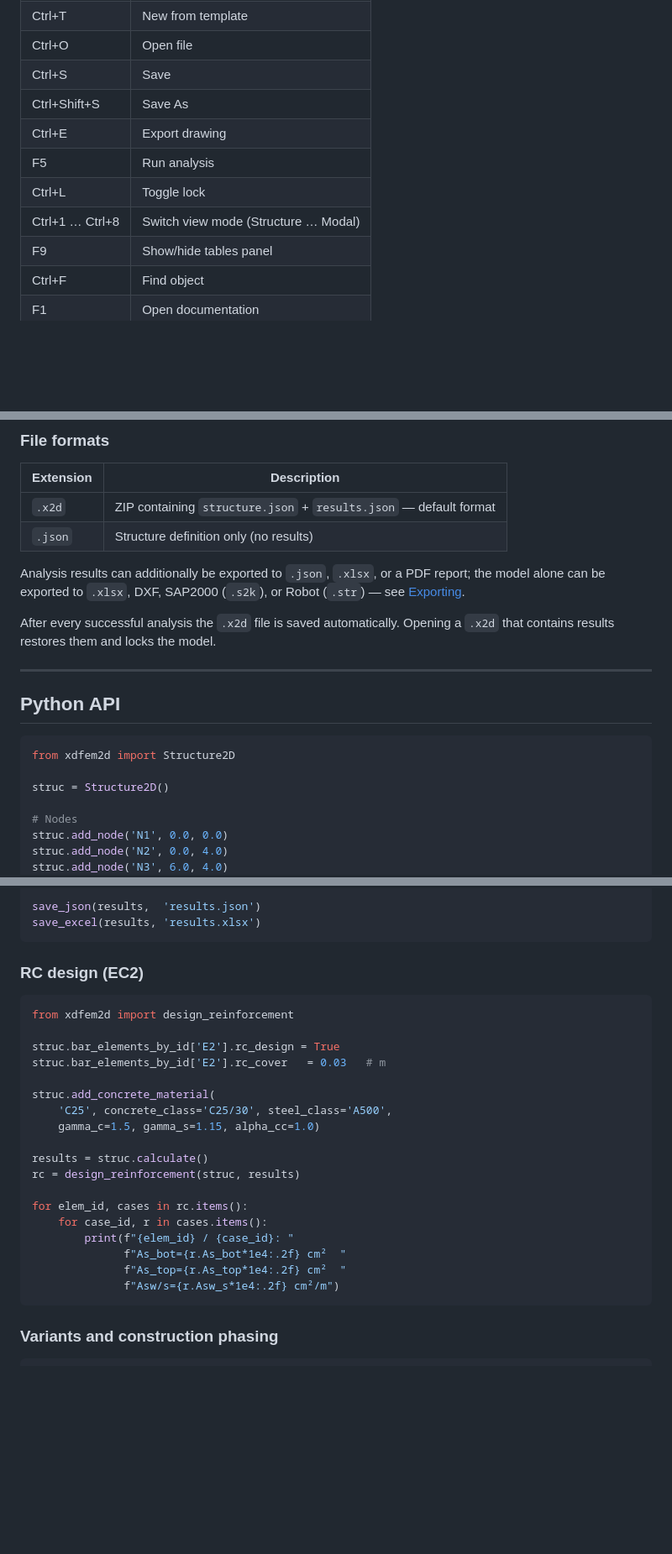
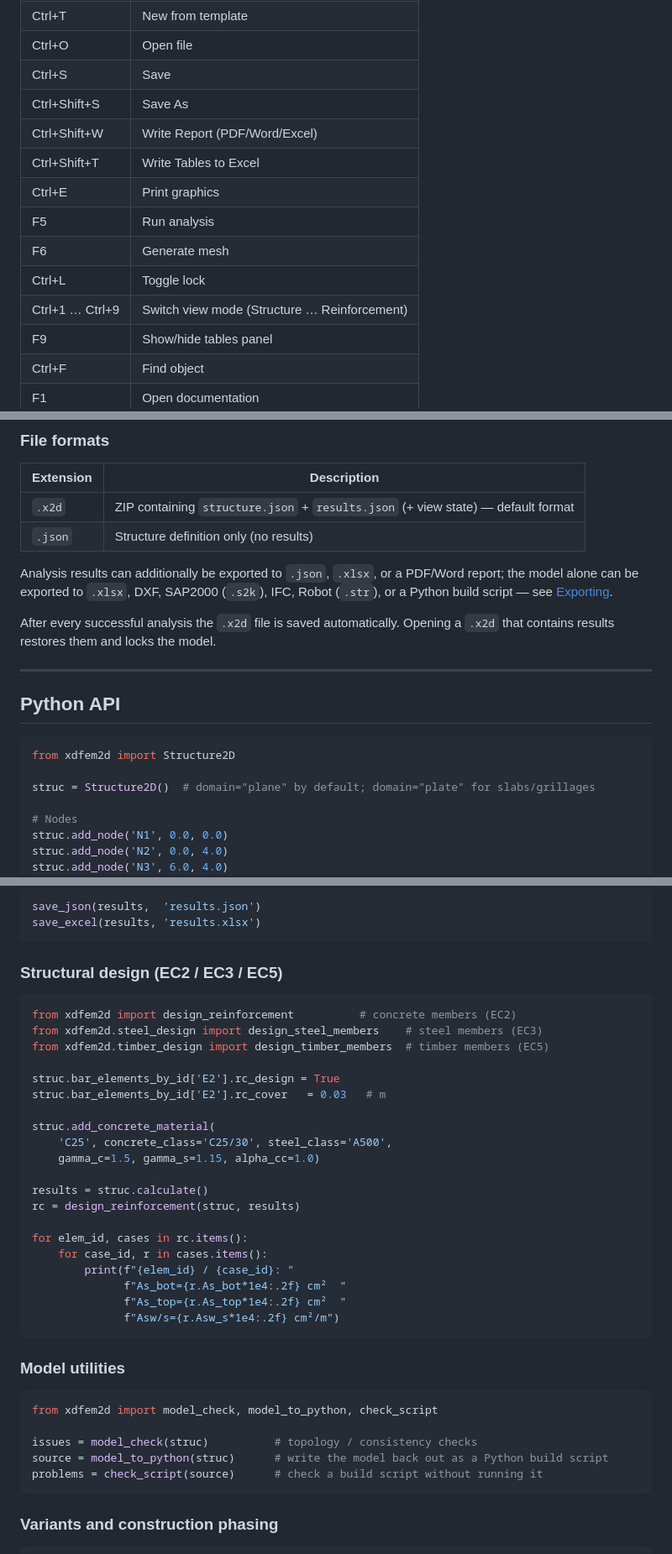
Before and after one commit to pcachim/xdfem2D, a Markdown page: README.md, 3 parts joined by grey strips. Shown at 84% size. Drawn GitHub-style; blank space fills up the shorter version.

````diff
--- a/README.md
+++ b/README.md
@@ -130,10 +175,13 @@ uv run xdfem2d   # launch the GUI
 | Ctrl+O | Open file |
 | Ctrl+S | Save |
 | Ctrl+Shift+S | Save As |
-| Ctrl+E | Export drawing |
+| Ctrl+Shift+W | Write Report (PDF/Word/Excel) |
+| Ctrl+Shift+T | Write Tables to Excel |
+| Ctrl+E | Print graphics |
 | F5 | Run analysis |
+| F6 | Generate mesh |
 | Ctrl+L | Toggle lock |
-| Ctrl+1 … Ctrl+8 | Switch view mode (Structure … Modal) |
+| Ctrl+1 … Ctrl+9 | Switch view mode (Structure … Reinforcement) |
 | F9 | Show/hide tables panel |
 | Ctrl+F | Find object |
 | F1 | Open documentation |
@@ -151,12 +199,13 @@ the app, or [Keyboard Shortcuts](https://pcachim.github.io/xdfem2D/shortcuts.htm
 
 | Extension | Description |
 |---|---|
-| `.x2d` | ZIP containing `structure.json` + `results.json` — default format |
+| `.x2d` | ZIP containing `structure.json` + `results.json` (+ view state) — default format |
 | `.json` | Structure definition only (no results) |
 
-Analysis results can additionally be exported to `.json`, `.xlsx`, or a PDF
-report; the model alone can be exported to `.xlsx`, DXF, SAP2000 (`.s2k`), or
-Robot (`.str`) — see [Exporting](https://pcachim.github.io/xdfem2D/exporting.html).
+Analysis results can additionally be exported to `.json`, `.xlsx`, or a
+PDF/Word report; the model alone can be exported to `.xlsx`, DXF, SAP2000
+(`.s2k`), IFC, Robot (`.str`), or a Python build script — see
+[Exporting](https://pcachim.github.io/xdfem2D/exporting.html).
 
 After every successful analysis the `.x2d` file is saved automatically.
 Opening a `.x2d` that contains results restores them and locks the model.
@@ -168,7 +217,7 @@ Opening a `.x2d` that contains results restores them and locks the model.
 ```python
 from xdfem2d import Structure2D
 
-struc = Structure2D()
+struc = Structure2D()  # domain="plane" by default; domain="plate" for slabs/grillages
 
 # Nodes
 struc.add_node('N1', 0.0, 0.0)
@@ -226,10 +275,12 @@ save_json(results,  'results.json')
 save_excel(results, 'results.xlsx')
 ```
 
-### RC design (EC2)
+### Structural design (EC2 / EC3 / EC5)
 
 ```python
-from xdfem2d import design_reinforcement
+from xdfem2d import design_reinforcement          # concrete members (EC2)
+from xdfem2d.steel_design import design_steel_members    # steel members (EC3)
+from xdfem2d.timber_design import design_timber_members  # timber members (EC5)
 
 struc.bar_elements_by_id['E2'].rc_design = True
 struc.bar_elements_by_id['E2'].rc_cover   = 0.03   # m
@@ -247,6 +298,16 @@ for elem_id, cases in rc.items():
               f"As_bot={r.As_bot*1e4:.2f} cm²  "
               f"As_top={r.As_top*1e4:.2f} cm²  "
               f"Asw/s={r.Asw_s*1e4:.2f} cm²/m")
+```
+
+### Model utilities
+
+```python
+from xdfem2d import model_check, model_to_python, check_script
+
+issues = model_check(struc)          # topology / consistency checks
+source = model_to_python(struc)      # write the model back out as a Python build script
+problems = check_script(source)      # check a build script without running it
 ```
 
 ### Variants and construction phasing
````
Also changed, not shown: other parts of README.md (+83 -37 lines).
